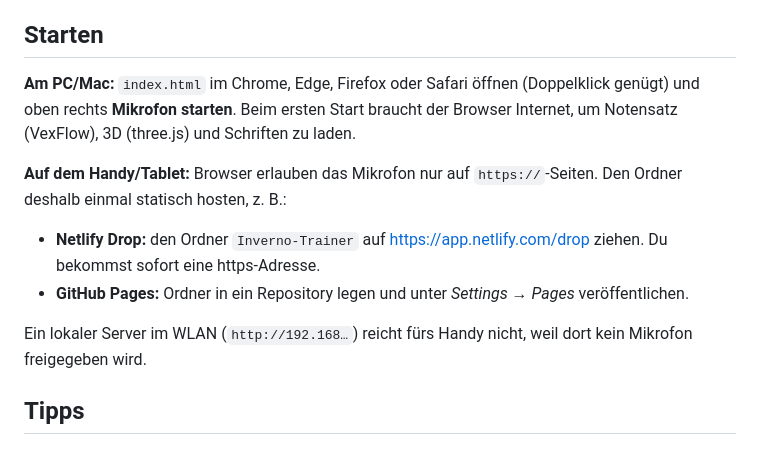
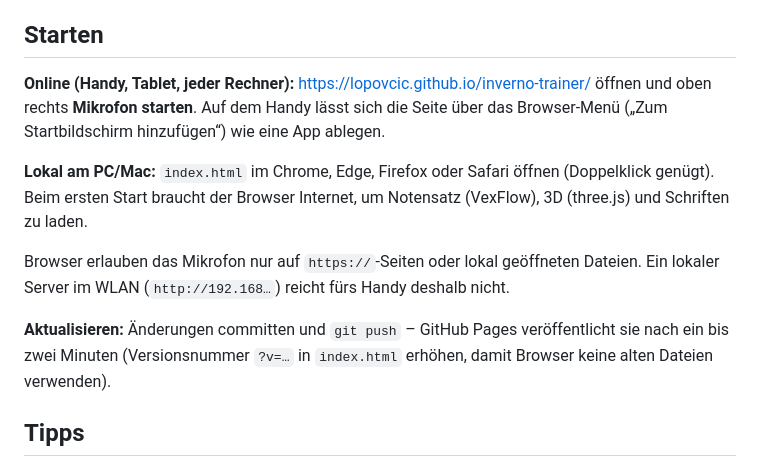
Before and after one commit to Lopovcic/inverno-trainer, a Markdown page: README.md, the part around the change. Drawn GitHub-style.

Commit message:
README: Online-Adresse und Update-Ablauf ergänzt
Co-Authored-By: Claude Opus 5.5 <noreply@anthropic.com>

```diff
--- a/README.md
+++ b/README.md
@@ -12,15 +12,14 @@ Browser-Übungswerkzeug für **Antonio Vivaldi, „L’inverno“ (Der Winter),
 
 ## Starten
 
-**Am PC/Mac:** `index.html` im Chrome, Edge, Firefox oder Safari öffnen (Doppelklick genügt) und oben rechts **Mikrofon starten**.
+**Online (Handy, Tablet, jeder Rechner):** <https://lopovcic.github.io/inverno-trainer/> öffnen und oben rechts **Mikrofon starten**. Auf dem Handy lässt sich die Seite über das Browser-Menü („Zum Startbildschirm hinzufügen“) wie eine App ablegen.
+
+**Lokal am PC/Mac:** `index.html` im Chrome, Edge, Firefox oder Safari öffnen (Doppelklick genügt).
 Beim ersten Start braucht der Browser Internet, um Notensatz (VexFlow), 3D (three.js) und Schriften zu laden.
 
-**Auf dem Handy/Tablet:** Browser erlauben das Mikrofon nur auf `https://`-Seiten. Den Ordner deshalb einmal statisch hosten, z. B.:
+Browser erlauben das Mikrofon nur auf `https://`-Seiten oder lokal geöffneten Dateien. Ein lokaler Server im WLAN (`http://192.168…`) reicht fürs Handy deshalb nicht.
 
-- **Netlify Drop:** den Ordner `Inverno-Trainer` auf <https://app.netlify.com/drop> ziehen. Du bekommst sofort eine https-Adresse.
-- **GitHub Pages:** Ordner in ein Repository legen und unter *Settings → Pages* veröffentlichen.
-
-Ein lokaler Server im WLAN (`http://192.168…`) reicht fürs Handy nicht, weil dort kein Mikrofon freigegeben wird.
+**Aktualisieren:** Änderungen committen und `git push` – GitHub Pages veröffentlicht sie nach ein bis zwei Minuten (Versionsnummer `?v=…` in `index.html` erhöhen, damit Browser keine alten Dateien verwenden).
 
 ## Tipps
 
```
